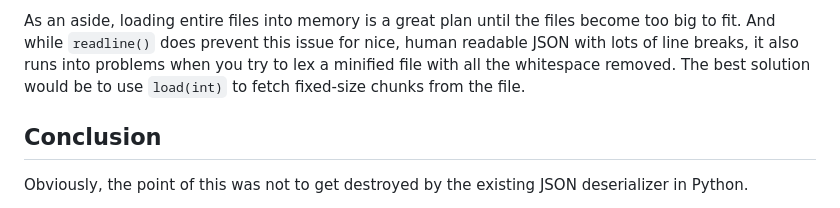
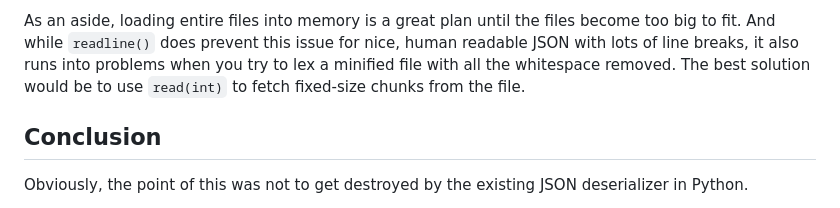
Before and after one commit to charliekim2/charliekim2.github.io, a Markdown page: blog/24-9-3/contents.md, the part around the change. GitHub-like rendering.

Commit message:
read not load

```diff
--- a/blog/24-9-3/contents.md
+++ b/blog/24-9-3/contents.md
@@ -391,7 +391,7 @@ Add those things to the fact that it reads the whole file into memory rather tha
 
 As an aside, loading entire files into memory is a great plan until the files become too big to fit.
 And while `readline()` does prevent this issue for nice, human readable JSON with lots of line breaks, it also runs into problems when you try to lex a minified file with all the whitespace removed.
-The best solution would be to use `load(int)` to fetch fixed-size chunks from the file.
+The best solution would be to use `read(int)` to fetch fixed-size chunks from the file.
 
 ## Conclusion
 
```
